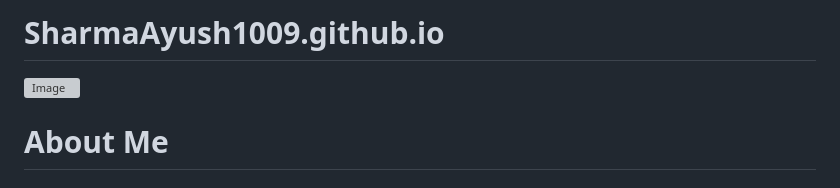
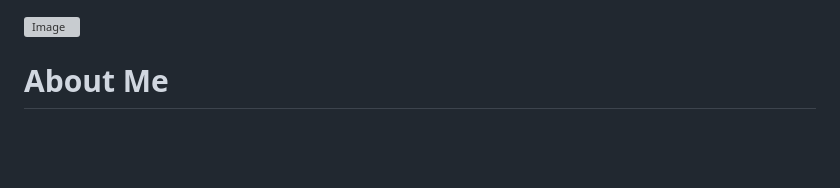
Before and after one commit to SharmaAyush1009/SharmaAyush1009.github.io, a Markdown page: README.md, the part around the change. Drawn GitHub-style; blank space fills up the shorter version; grey boxes are pictures that could not be loaded.

```diff
--- a/README.md
+++ b/README.md
@@ -1,4 +1,4 @@
-# SharmaAyush1009.github.io
+
 ![Image](https://w.forfun.com/fetch/67/674d9f64c8a3c0110654ebdd1e037503.jpeg "Creator Image")
 # About Me
 
```
